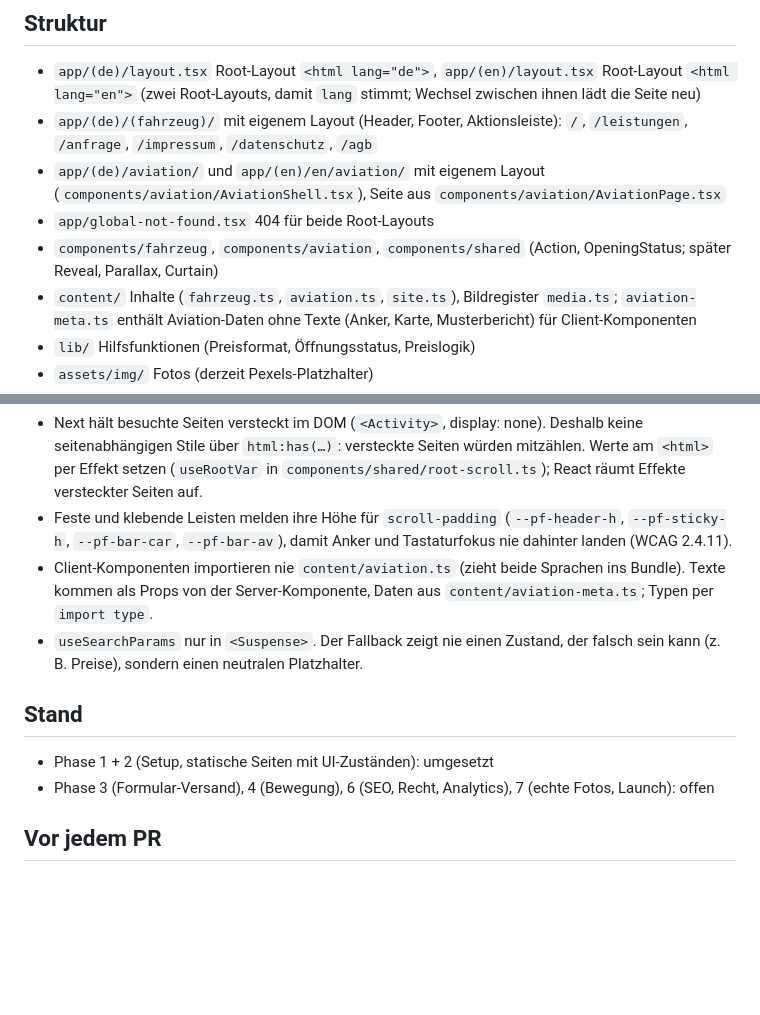
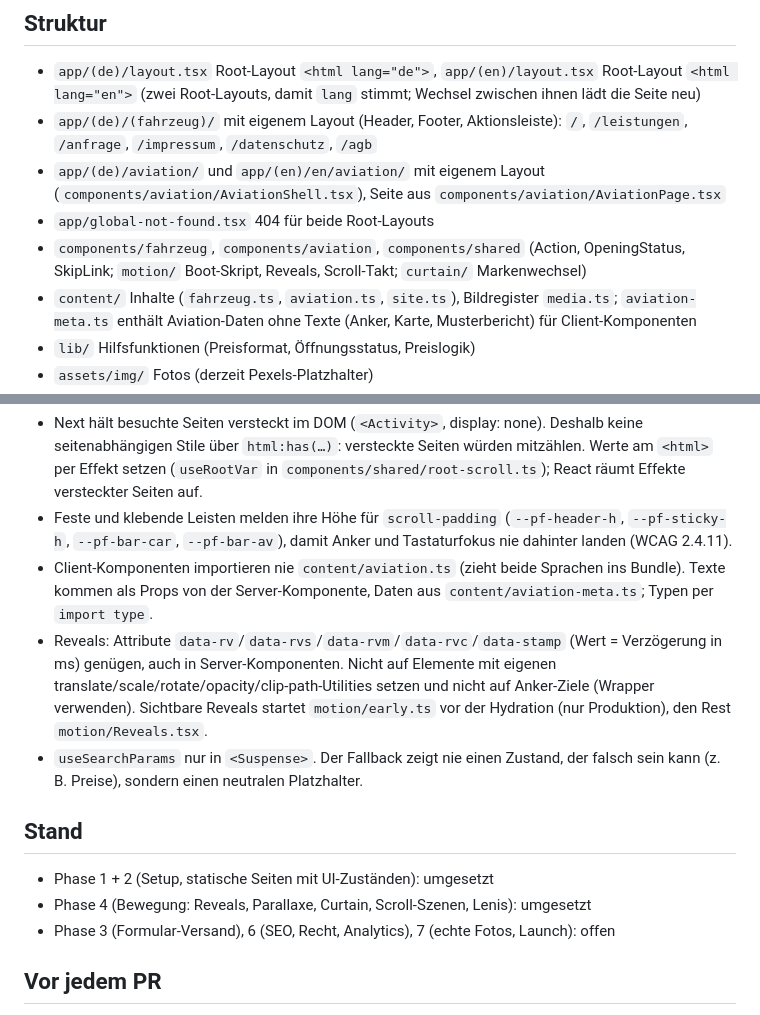
Before and after one commit to Fraa16/paintfix, a Markdown page: CLAUDE.md, 2 parts joined by grey strips. Rendered like a GitHub page; blank space fills up the shorter version.

Commit message:
Mark phase 4 as done in CLAUDE.md and document the reveal rules
Co-Authored-By: Claude Opus 5.5 <noreply@anthropic.com>
Claude-Session: https://claude.ai/code/session_01Ez1TNvexnA7vwkefvvpsoo

```diff
--- a/CLAUDE.md
+++ b/CLAUDE.md
@@ -29,7 +29,7 @@ Next.js 16 weicht von älteren Versionen ab. Vor neuen APIs die Doku in `node_mo
 - `app/(de)/(fahrzeug)/` mit eigenem Layout (Header, Footer, Aktionsleiste): `/`, `/leistungen`, `/anfrage`, `/impressum`, `/datenschutz`, `/agb`
 - `app/(de)/aviation/` und `app/(en)/en/aviation/` mit eigenem Layout (`components/aviation/AviationShell.tsx`), Seite aus `components/aviation/AviationPage.tsx`
 - `app/global-not-found.tsx` 404 für beide Root-Layouts
-- `components/fahrzeug`, `components/aviation`, `components/shared` (Action, OpeningStatus; später Reveal, Parallax, Curtain)
+- `components/fahrzeug`, `components/aviation`, `components/shared` (Action, OpeningStatus, SkipLink; `motion/` Boot-Skript, Reveals, Scroll-Takt; `curtain/` Markenwechsel)
 - `content/` Inhalte (`fahrzeug.ts`, `aviation.ts`, `site.ts`), Bildregister `media.ts`; `aviation-meta.ts` enthält Aviation-Daten ohne Texte (Anker, Karte, Musterbericht) für Client-Komponenten
 - `lib/` Hilfsfunktionen (Preisformat, Öffnungsstatus, Preislogik)
 - `assets/img/` Fotos (derzeit Pexels-Platzhalter)
@@ -63,12 +63,14 @@ Next.js 16 weicht von älteren Versionen ab. Vor neuen APIs die Doku in `node_mo
 - Next hält besuchte Seiten versteckt im DOM (`<Activity>`, display: none). Deshalb keine seitenabhängigen Stile über `html:has(…)`: versteckte Seiten würden mitzählen. Werte am `<html>` per Effekt setzen (`useRootVar` in `components/shared/root-scroll.ts`); React räumt Effekte versteckter Seiten auf.
 - Feste und klebende Leisten melden ihre Höhe für `scroll-padding` (`--pf-header-h`, `--pf-sticky-h`, `--pf-bar-car`, `--pf-bar-av`), damit Anker und Tastaturfokus nie dahinter landen (WCAG 2.4.11).
 - Client-Komponenten importieren nie `content/aviation.ts` (zieht beide Sprachen ins Bundle). Texte kommen als Props von der Server-Komponente, Daten aus `content/aviation-meta.ts`; Typen per `import type`.
+- Reveals: Attribute `data-rv`/`data-rvs`/`data-rvm`/`data-rvc`/`data-stamp` (Wert = Verzögerung in ms) genügen, auch in Server-Komponenten. Nicht auf Elemente mit eigenen translate/scale/rotate/opacity/clip-path-Utilities setzen und nicht auf Anker-Ziele (Wrapper verwenden). Sichtbare Reveals startet `motion/early.ts` vor der Hydration (nur Produktion), den Rest `motion/Reveals.tsx`.
 - `useSearchParams` nur in `<Suspense>`. Der Fallback zeigt nie einen Zustand, der falsch sein kann (z. B. Preise), sondern einen neutralen Platzhalter.
 
 ## Stand
 
 - Phase 1 + 2 (Setup, statische Seiten mit UI-Zuständen): umgesetzt
-- Phase 3 (Formular-Versand), 4 (Bewegung), 6 (SEO, Recht, Analytics), 7 (echte Fotos, Launch): offen
+- Phase 4 (Bewegung: Reveals, Parallaxe, Curtain, Scroll-Szenen, Lenis): umgesetzt
+- Phase 3 (Formular-Versand), 6 (SEO, Recht, Analytics), 7 (echte Fotos, Launch): offen
 
 ## Vor jedem PR
 
```
